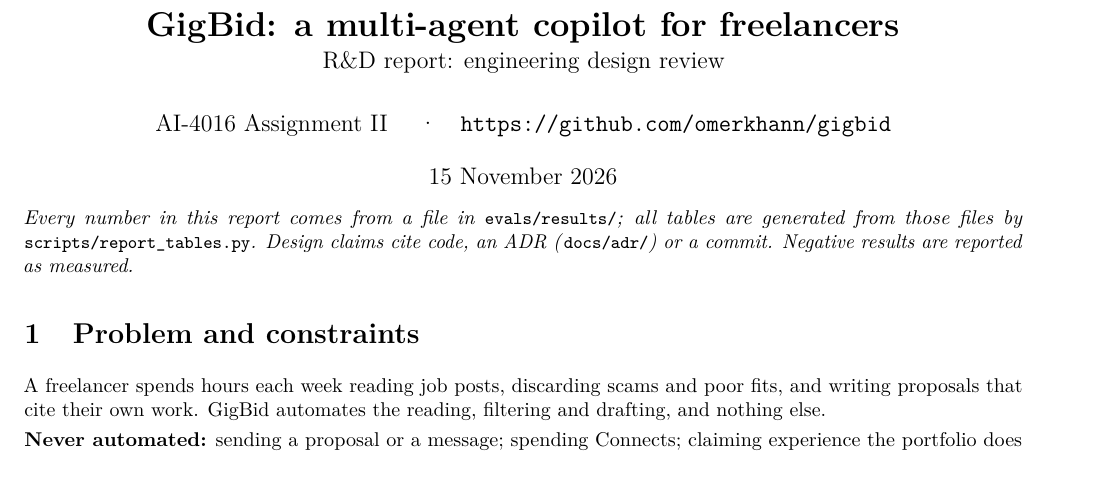
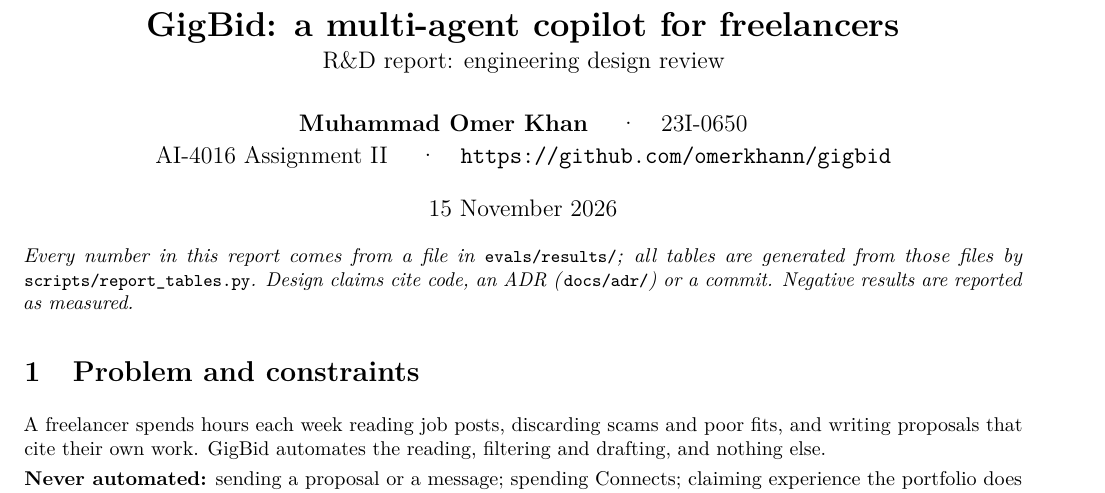
Before and after one commit to omerkhann/gigbid, a LaTeX document (docs/report/report.tex): part of page 1 of 7, cut so that both start at the same text. Compiled offline with pdfLaTeX.

Commit message:
Report: author name and roll number
Co-Authored-By: Claude Opus 5.5 <noreply@anthropic.com>

```diff
--- a/docs/report/report.tex
+++ b/docs/report/report.tex
@@ -20,7 +20,8 @@
 \newcommand{\tblfit}[3][]{\tbl[#1]{#2}{#3}}
 
 \title{\vspace{-8mm}\textbf{GigBid: a multi-agent copilot for freelancers}\\[2pt]\large R\&D report: engineering design review}
-\author{AI-4016 Assignment II \quad\textperiodcentered\quad \url{https://github.com/omerkhann/gigbid}}
+\author{\textbf{Muhammad Omer Khan} \quad\textperiodcentered\quad 23I-0650\\[2pt]
+AI-4016 Assignment II \quad\textperiodcentered\quad \url{https://github.com/omerkhann/gigbid}}
 \date{15 November 2026}
 
 \begin{document}
```
Also changed, not shown: docs/report/report.pdf.
